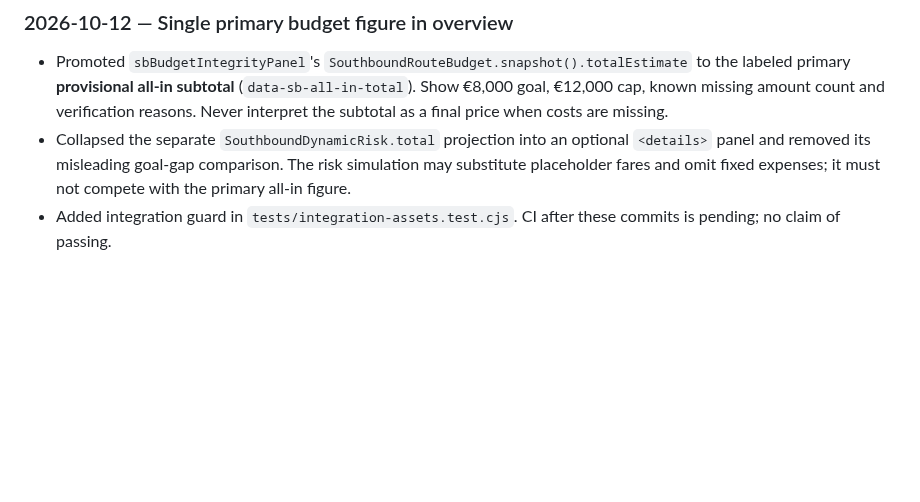
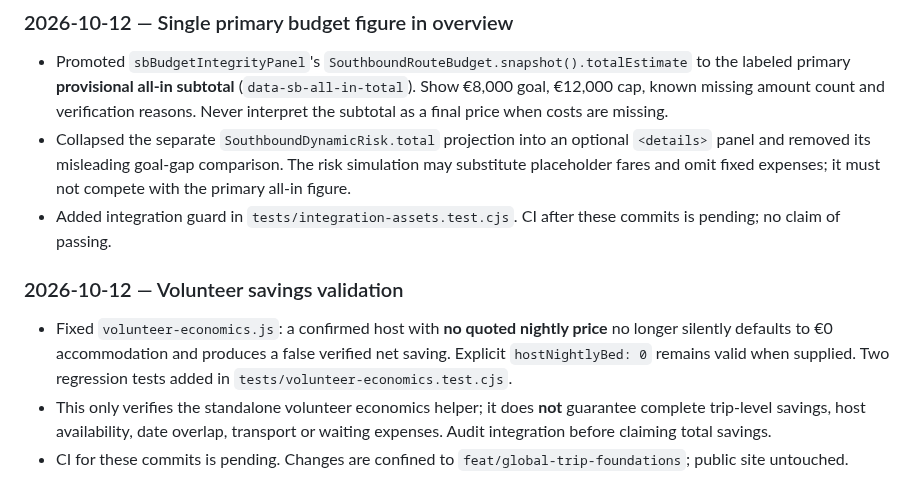
Before and after one commit to michigblino/Southbound, a Markdown page: AI_HANDOFF_AND_AUDIT.md, the part around the change. GitHub-like rendering; blank space fills up the shorter version.

Commit message:
docs: record volunteer host-price audit and limitations

```diff
--- a/AI_HANDOFF_AND_AUDIT.md
+++ b/AI_HANDOFF_AND_AUDIT.md
@@ -231,3 +231,9 @@ Decision: DOCUMENT ONLY, DO NOT IMPLEMENT YET.
 - Promoted `sbBudgetIntegrityPanel`'s `SouthboundRouteBudget.snapshot().totalEstimate` to the labeled primary **provisional all-in subtotal** (`data-sb-all-in-total`). Show €8,000 goal, €12,000 cap, known missing amount count and verification reasons. Never interpret the subtotal as a final price when costs are missing.
 - Collapsed the separate `SouthboundDynamicRisk.total` projection into an optional `<details>` panel and removed its misleading goal-gap comparison. The risk simulation may substitute placeholder fares and omit fixed expenses; it must not compete with the primary all-in figure.
 - Added integration guard in `tests/integration-assets.test.cjs`. CI after these commits is pending; no claim of passing.
+
+### 2026-10-12 — Volunteer savings validation
+
+- Fixed `volunteer-economics.js`: a confirmed host with **no quoted nightly price** no longer silently defaults to €0 accommodation and produces a false verified net saving. Explicit `hostNightlyBed: 0` remains valid when supplied. Two regression tests added in `tests/volunteer-economics.test.cjs`.
+- This only verifies the standalone volunteer economics helper; it does **not** guarantee complete trip-level savings, host availability, date overlap, transport or waiting expenses. Audit integration before claiming total savings.
+- CI for these commits is pending. Changes are confined to `feat/global-trip-foundations`; public site untouched.
```
